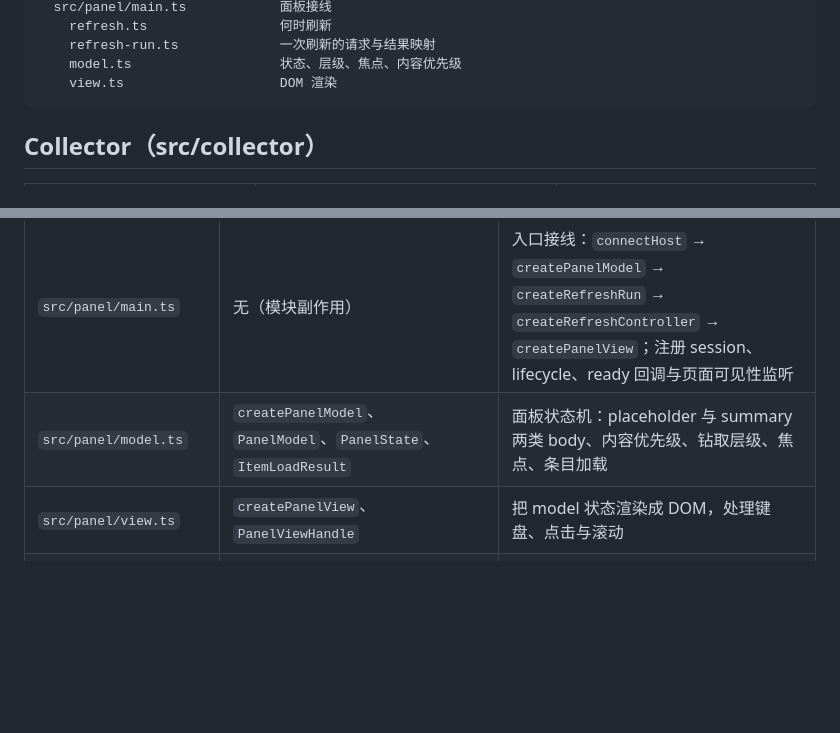
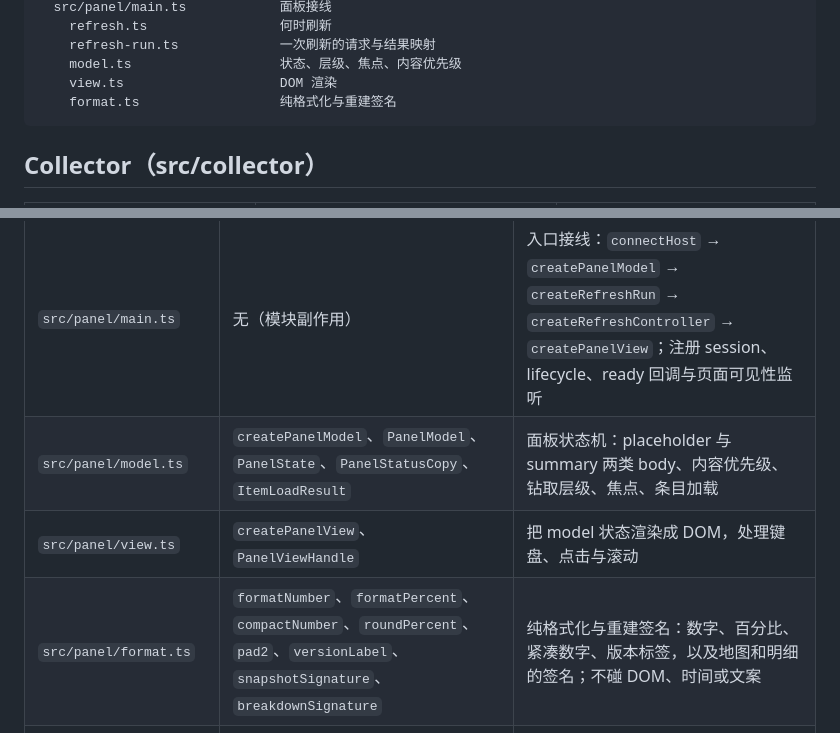
Before and after one commit to mel0nyrame/openchamber-context-map, a Markdown page: docs/modules.md, 2 parts joined by grey strips. Rendered like a GitHub page; blank space fills up the shorter version.

Commit message:
docs(modules): 记录 format 模块

````diff
--- a/docs/modules.md
+++ b/docs/modules.md
@@ -19,6 +19,7 @@ OpenCode 组装请求
     refresh-run.ts             一次刷新的请求与结果映射
     model.ts                   状态、层级、焦点、内容优先级
     view.ts                    DOM 渲染
+    format.ts                  纯格式化与重建签名
 ```
 
 ## Collector（src/collector）
@@ -45,8 +46,9 @@ OpenCode 组装请求
 | 文件 | 主要导出 | 职责 |
 | --- | --- | --- |
 | `src/panel/main.ts` | 无（模块副作用） | 入口接线：`connectHost` → `createPanelModel` → `createRefreshRun` → `createRefreshController` → `createPanelView`；注册 session、lifecycle、ready 回调与页面可见性监听 |
-| `src/panel/model.ts` | `createPanelModel`、`PanelModel`、`PanelState`、`ItemLoadResult` | 面板状态机：placeholder 与 summary 两类 body、内容优先级、钻取层级、焦点、条目加载 |
+| `src/panel/model.ts` | `createPanelModel`、`PanelModel`、`PanelState`、`PanelStatusCopy`、`ItemLoadResult` | 面板状态机：placeholder 与 summary 两类 body、内容优先级、钻取层级、焦点、条目加载 |
 | `src/panel/view.ts` | `createPanelView`、`PanelViewHandle` | 把 model 状态渲染成 DOM，处理键盘、点击与滚动 |
+| `src/panel/format.ts` | `formatNumber`、`formatPercent`、`compactNumber`、`roundPercent`、`pad2`、`versionLabel`、`snapshotSignature`、`breakdownSignature` | 纯格式化与重建签名：数字、百分比、紧凑数字、版本标签，以及地图和明细的签名；不碰 DOM、时间或文案 |
 | `src/panel/refresh.ts` | `createRefreshController`、`busyChanged`、`refreshFailed`、`POLL_INTERVAL_MS`、`FAILURE_LIMIT` | 刷新控制器：busy 时每 2 秒轮询、idle 停表、连续失败 3 次停自动刷新、版本横幅；状态转移是纯函数 |
 | `src/panel/refresh-run.ts` | `createRefreshRun` | 一次刷新的请求构造、超时与结果到 model 的映射 |
 | `src/panel/session.ts` | `applySessionSnapshot` | 把 host 的 session 快照同步给 model 与 controller；只有真正换 session 才请求事件刷新 |
````
